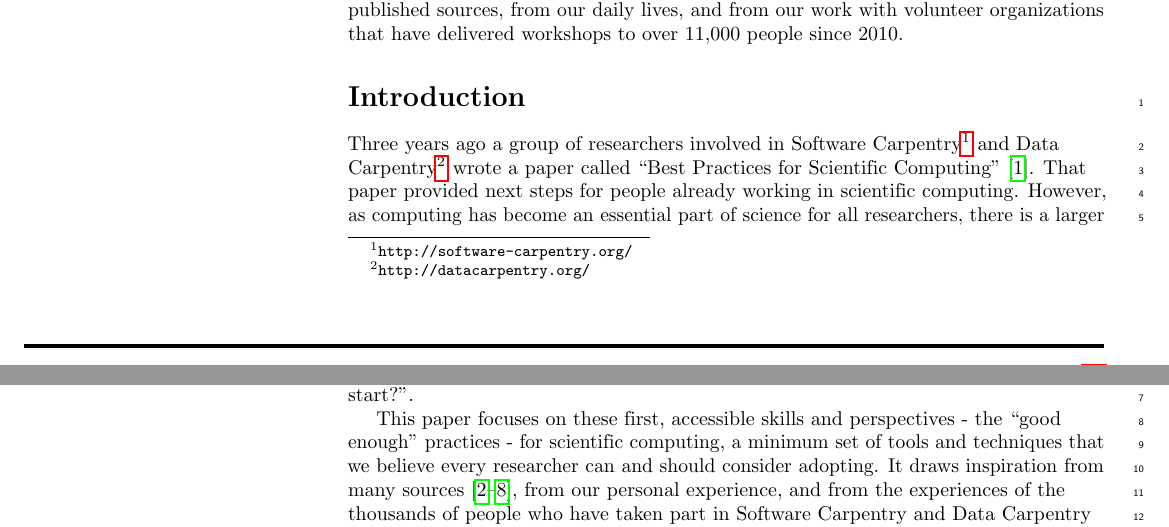
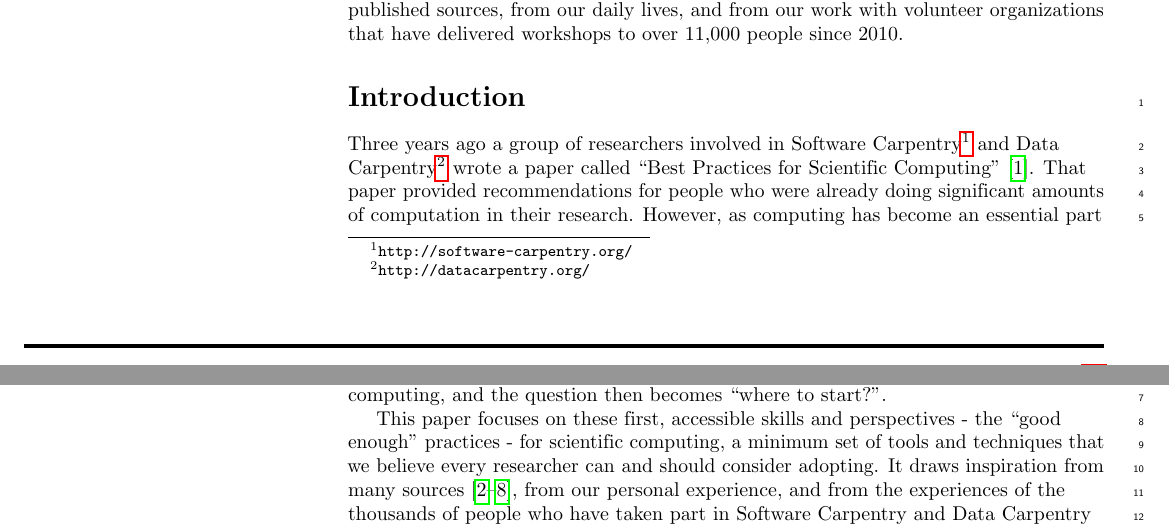
Before and after one commit to swcarpentry/good-enough-practices-in-scientific-computing, a LaTeX document (good-enough-practices-for-scientific-computing.tex): two parts of pages 1 and 2 of 21, joined at a grey line, cut so that both start at the same text. Compiled offline with pdfLaTeX.

Commit message:
One-sentence change in opening

```diff
--- a/good-enough-practices-for-scientific-computing.tex
+++ b/good-enough-practices-for-scientific-computing.tex
@@ -171,14 +171,14 @@ over 11,000 people since 2010.
 \section*{Introduction}\label{sec:introduction}
 
 Three years ago a group of researchers involved in \withurl{Software
-Carpentry}{http://software-carpentry.org/} and \withurl{Data
-Carpentry}{http://datacarpentry.org/} wrote a paper called ``Best
+  Carpentry}{http://software-carpentry.org/} and \withurl{Data
+  Carpentry}{http://datacarpentry.org/} wrote a paper called ``Best
 Practices for Scientific Computing'' \cite{wilson2014}.  That paper
-provided next steps for people already working in scientific
-computing. However, as computing has become an essential part of
-science for all researchers, there is a larger group of people newer
-to scientific computing, and the question then becomes ``where to
-start?''.
+provided recommendations for people who were already doing significant
+amounts of computation in their research.  However, as computing has
+become an essential part of science for all researchers, there is a
+larger group of people newer to scientific computing, and the question
+then becomes ``where to start?''.
 
 This paper focuses on these first, accessible skills and perspectives
 - the ``good enough'' practices - for scientific computing, a minimum
```
